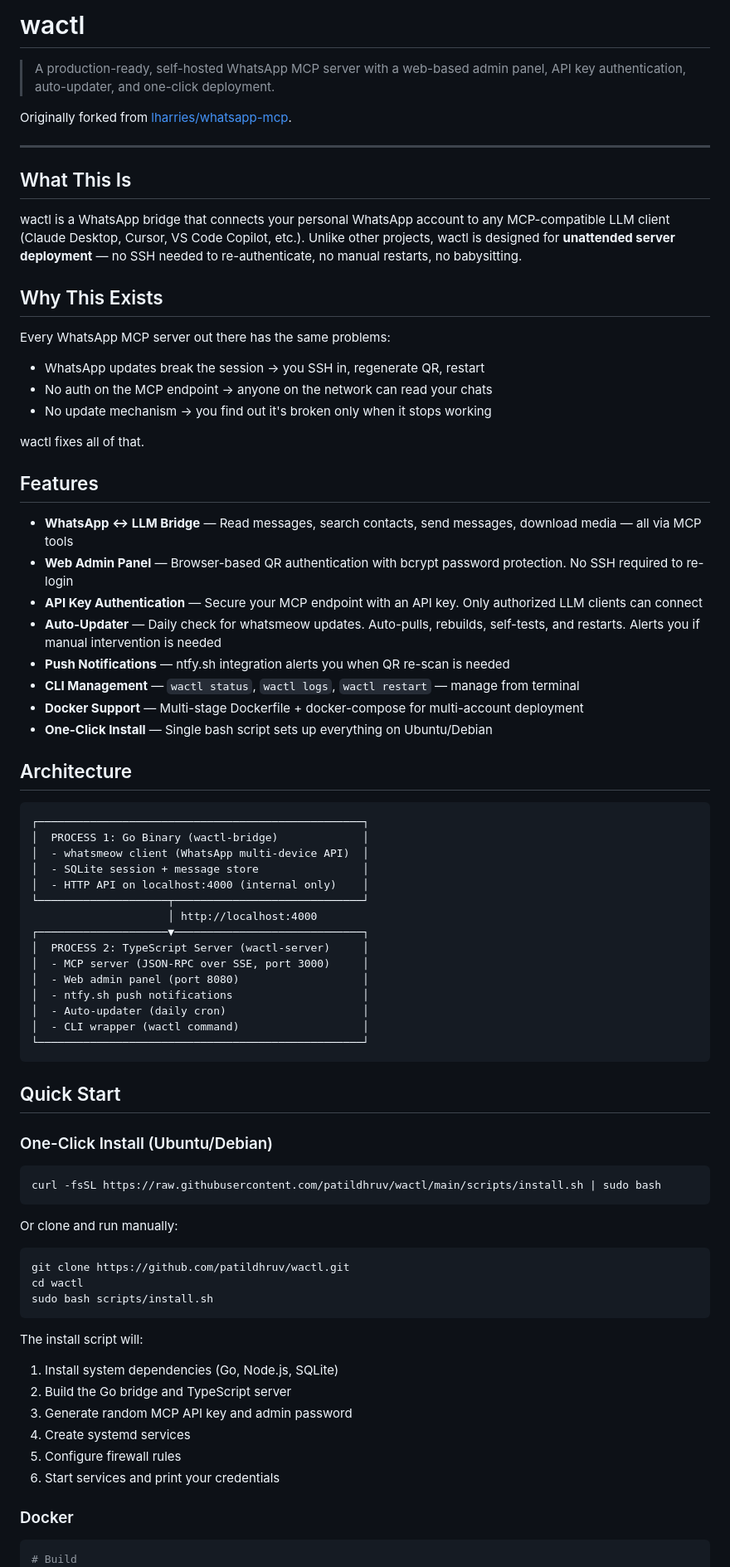
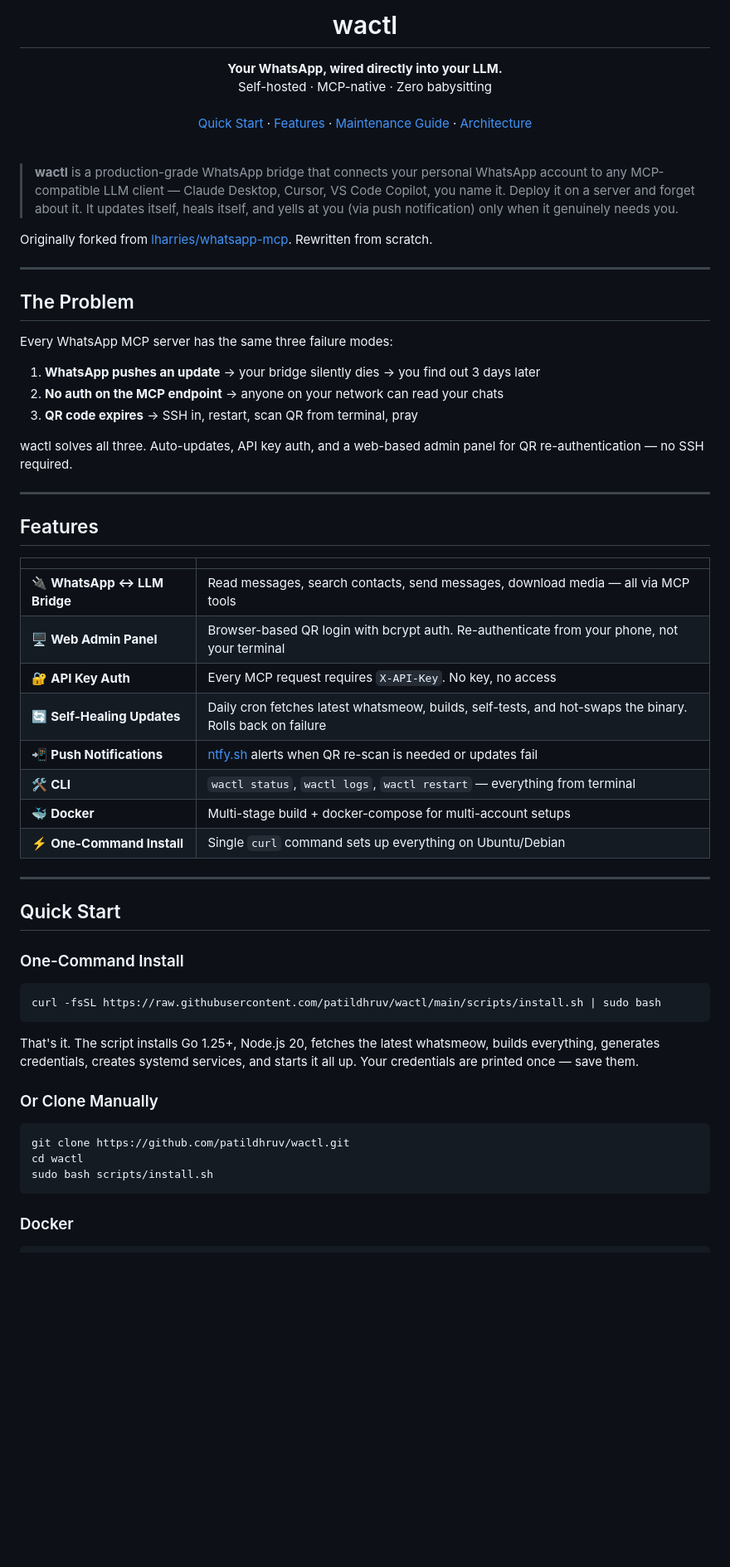
Before and after one commit to patildhruv/wactl, a Markdown page: README.md, the part around one of its changes. Shown at 83% size. GitHub-like rendering; blank space fills up the shorter version.

````diff
--- a/README.md
+++ b/README.md
@@ -1,65 +1,60 @@
-# wactl
+<p align="center">
+  <h1 align="center">wactl</h1>
+  <p align="center">
+    <strong>Your WhatsApp, wired directly into your LLM.</strong>
+    <br />
+    Self-hosted · MCP-native · Zero babysitting
+    <br /><br />
+    <a href="#quick-start">Quick Start</a> · <a href="#features">Features</a> · <a href="MAINTENANCE.md">Maintenance Guide</a> · <a href="#architecture">Architecture</a>
+  </p>
+</p>
 
-> A production-ready, self-hosted WhatsApp MCP server with a web-based admin panel, API key authentication, auto-updater, and one-click deployment.
+<br />
 
-Originally forked from [lharries/whatsapp-mcp](https://github.com/lharries/whatsapp-mcp).
+> **wactl** is a production-grade WhatsApp bridge that connects your personal WhatsApp account to any MCP-compatible LLM client — Claude Desktop, Cursor, VS Code Copilot, you name it. Deploy it on a server and forget about it. It updates itself, heals itself, and yells at you (via push notification) only when it genuinely needs you.
+
+Originally forked from [lharries/whatsapp-mcp](https://github.com/lharries/whatsapp-mcp). Rewritten from scratch.
 
 ---
 
-## What This Is
+## The Problem
 
-wactl is a WhatsApp bridge that connects your personal WhatsApp account to any MCP-compatible LLM client (Claude Desktop, Cursor, VS Code Copilot, etc.). Unlike other projects, wactl is designed for **unattended server deployment** — no SSH needed to re-authenticate, no manual restarts, no babysitting.
+Every WhatsApp MCP server has the same three failure modes:
 
-## Why This Exists
+1. **WhatsApp pushes an update** → your bridge silently dies → you find out 3 days later
+2. **No auth on the MCP endpoint** → anyone on your network can read your chats
+3. **QR code expires** → SSH in, restart, scan QR from terminal, pray
 
-Every WhatsApp MCP server out there has the same problems:
+wactl solves all three. Auto-updates, API key auth, and a web-based admin panel for QR re-authentication — no SSH required.
 
-- WhatsApp updates break the session → you SSH in, regenerate QR, restart
-- No auth on the MCP endpoint → anyone on the network can read your chats
-- No update mechanism → you find out it's broken only when it stops working
-
-wactl fixes all of that.
+---
 
 ## Features
 
-- **WhatsApp ↔ LLM Bridge** — Read messages, search contacts, send messages, download media — all via MCP tools
-- **Web Admin Panel** — Browser-based QR authentication with bcrypt password protection. No SSH required to re-login
-- **API Key Authentication** — Secure your MCP endpoint with an API key. Only authorized LLM clients can connect
-- **Auto-Updater** — Daily check for whatsmeow updates. Auto-pulls, rebuilds, self-tests, and restarts. Alerts you if manual intervention is needed
-- **Push Notifications** — ntfy.sh integration alerts you when QR re-scan is needed
-- **CLI Management** — `wactl status`, `wactl logs`, `wactl restart` — manage from terminal
-- **Docker Support** — Multi-stage Dockerfile + docker-compose for multi-account deployment
-- **One-Click Install** — Single bash script sets up everything on Ubuntu/Debian
+| | |
+|---|---|
+| 🔌 **WhatsApp ↔ LLM Bridge** | Read messages, search contacts, send messages, download media — all via MCP tools |
+| 🖥️ **Web Admin Panel** | Browser-based QR login with bcrypt auth. Re-authenticate from your phone, not your terminal |
+| 🔐 **API Key Auth** | Every MCP request requires `X-API-Key`. No key, no access |
+| 🔄 **Self-Healing Updates** | Daily cron fetches latest whatsmeow, builds, self-tests, and hot-swaps the binary. Rolls back on failure |
+| 📲 **Push Notifications** | [ntfy.sh](https://ntfy.sh) alerts when QR re-scan is needed or updates fail |
+| 🛠️ **CLI** | `wactl status`, `wactl logs`, `wactl restart` — everything from terminal |
+| 🐳 **Docker** | Multi-stage build + docker-compose for multi-account setups |
+| ⚡ **One-Command Install** | Single `curl` command sets up everything on Ubuntu/Debian |
 
-## Architecture
-
-```
-┌──────────────────────────────────────────────────┐
-│  PROCESS 1: Go Binary (wactl-bridge)             │
-│  - whatsmeow client (WhatsApp multi-device API)  │
-│  - SQLite session + message store                │
-│  - HTTP API on localhost:4000 (internal only)    │
-└────────────────────┬─────────────────────────────┘
-                     │ http://localhost:4000
-┌────────────────────▼─────────────────────────────┐
-│  PROCESS 2: TypeScript Server (wactl-server)     │
-│  - MCP server (JSON-RPC over SSE, port 3000)     │
-│  - Web admin panel (port 8080)                   │
-│  - ntfy.sh push notifications                    │
-│  - Auto-updater (daily cron)                     │
-│  - CLI wrapper (wactl command)                   │
-└──────────────────────────────────────────────────┘
-```
+---
 
 ## Quick Start
 
-### One-Click Install (Ubuntu/Debian)
+### One-Command Install
 
 ```bash
 curl -fsSL https://raw.githubusercontent.com/patildhruv/wactl/main/scripts/install.sh | sudo bash
 ```
 
-Or clone and run manually:
+That's it. The script installs Go 1.25+, Node.js 20, fetches the latest whatsmeow, builds everything, generates credentials, creates systemd services, and starts it all up. Your credentials are printed once — save them.
+
+### Or Clone Manually
 
 ```bash
 git clone https://github.com/patildhruv/wactl.git
@@ -67,17 +62,7 @@ cd wactl
 sudo bash scripts/install.sh
 ```
 
-The install script will:
-
-1. Install system dependencies (Go, Node.js, SQLite)
-2. Build the Go bridge and TypeScript server
-3. Generate random MCP API key and admin password
-4. Create systemd services
-5. Configure firewall rules
-6. Start services and print your credentials
-
 ### Docker
 
 ```bash
-# Build
 cd docker
````
Also changed, not shown: other parts of README.md (+125 -52 lines), MAINTENANCE.md (added, +430 -0 lines).
